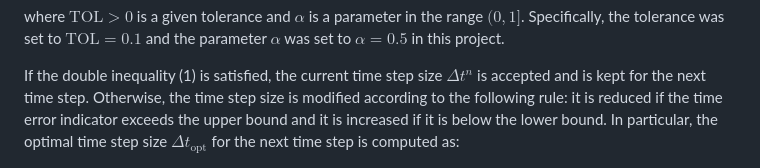
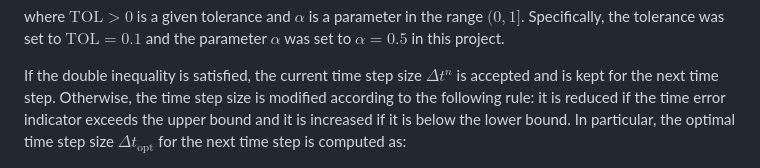
Before and after one commit to PieroZ01/Adaptive_time-stepping_for_Navier-Stokes, a Markdown page: README.md, the part around the change. Drawn GitHub-style.

```diff
--- a/README.md
+++ b/README.md
@@ -149,7 +149,7 @@ $$
 
 where $\text{TOL}>0$ is a given tolerance and $\alpha$ is a parameter in the range $(0,1]$. Specifically, the tolerance was set to $\text{TOL}=0.1$ and the parameter $\alpha$ was set to $\alpha=0.5$ in this project.
 
-If the double inequality (1) is satisfied, the current time step size $\Delta t^n$ is accepted and is kept for the next time step. Otherwise, the time step size is modified according to the following rule: it is reduced if the time error indicator exceeds the upper bound and it is increased if it is below the lower bound. In particular, the optimal time step size $\Delta t_{\text{opt}}$ for the next time step is computed as:
+If the double inequality is satisfied, the current time step size $\Delta t^n$ is accepted and is kept for the next time step. Otherwise, the time step size is modified according to the following rule: it is reduced if the time error indicator exceeds the upper bound and it is increased if it is below the lower bound. In particular, the optimal time step size $\Delta t_{\text{opt}}$ for the next time step is computed as:
 
 $$
 \begin{equation*}
```
